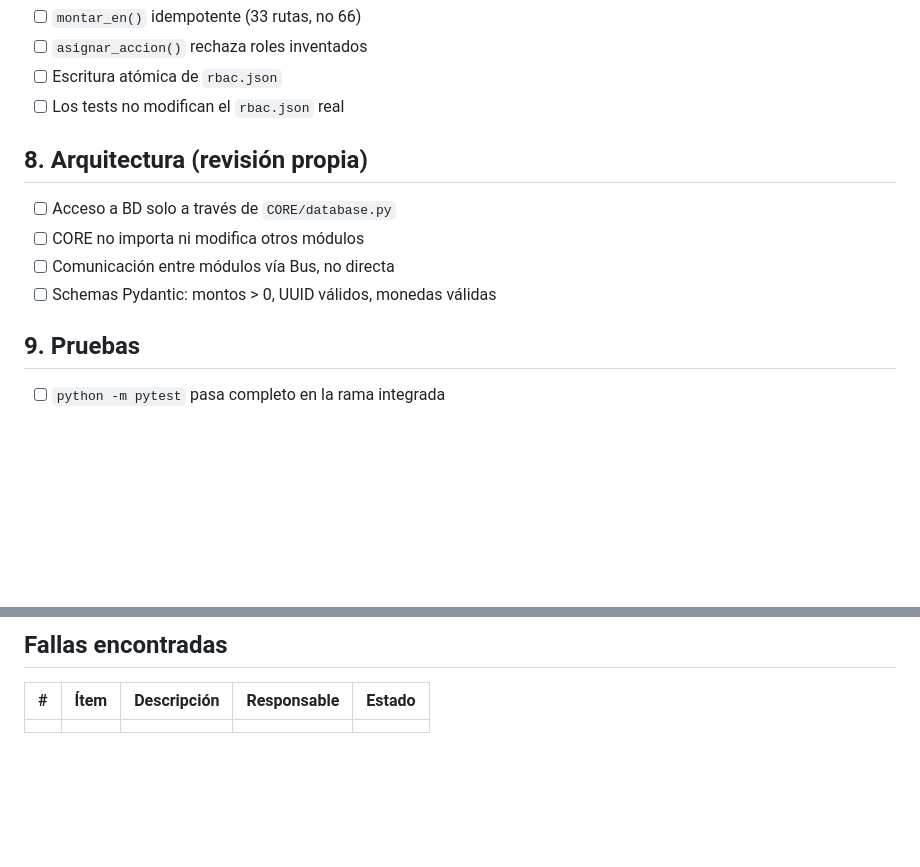
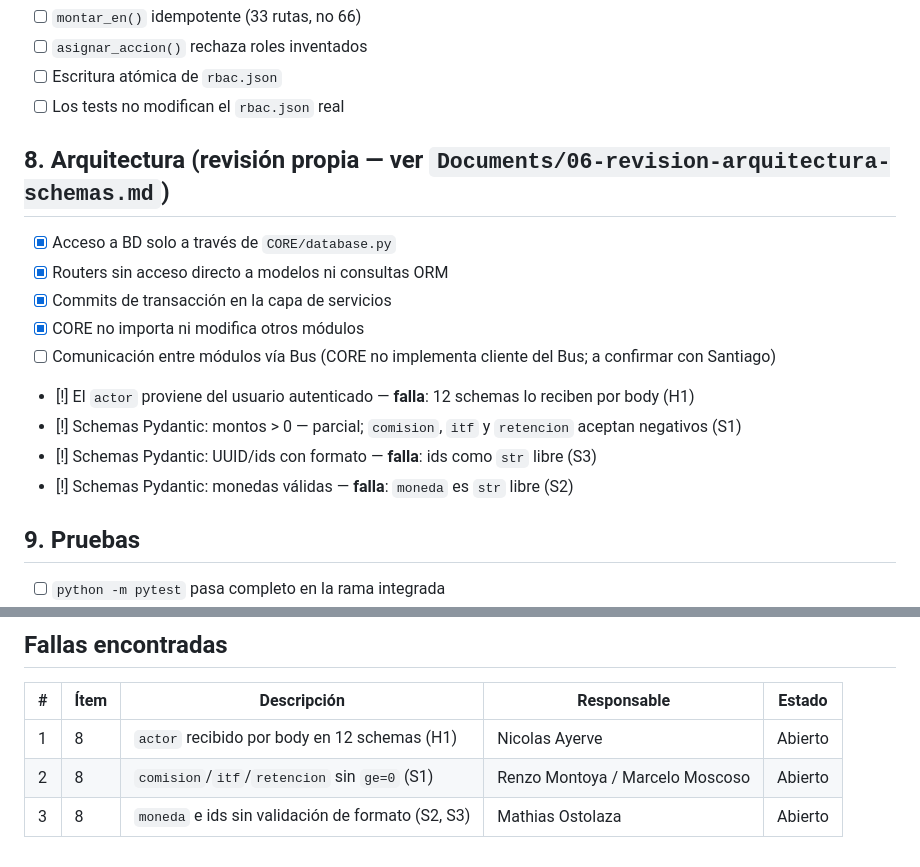
Before and after one commit to SantiagoCusirramos/Banco_Nacional_Arequipa, a Markdown page: Documents/05-checklist-validacion.md, 2 parts joined by grey strips. GitHub-like rendering; blank space fills up the shorter version.

```diff
--- a/Documents/05-checklist-validacion.md
+++ b/Documents/05-checklist-validacion.md
@@ -57,11 +57,16 @@
 - [ ] Escritura atómica de `rbac.json`
 - [ ] Los tests no modifican el `rbac.json` real
 
-## 8. Arquitectura (revisión propia)
-- [ ] Acceso a BD solo a través de `CORE/database.py`
-- [ ] CORE no importa ni modifica otros módulos
-- [ ] Comunicación entre módulos vía Bus, no directa
-- [ ] Schemas Pydantic: montos > 0, UUID válidos, monedas válidas
+## 8. Arquitectura (revisión propia — ver `Documents/06-revision-arquitectura-schemas.md`)
+- [x] Acceso a BD solo a través de `CORE/database.py`
+- [x] Routers sin acceso directo a modelos ni consultas ORM
+- [x] Commits de transacción en la capa de servicios
+- [x] CORE no importa ni modifica otros módulos
+- [ ] Comunicación entre módulos vía Bus (CORE no implementa cliente del Bus; a confirmar con Santiago)
+- [!] El `actor` proviene del usuario autenticado — **falla**: 12 schemas lo reciben por body (H1)
+- [!] Schemas Pydantic: montos > 0 — parcial; `comision`, `itf` y `retencion` aceptan negativos (S1)
+- [!] Schemas Pydantic: UUID/ids con formato — **falla**: ids como `str` libre (S3)
+- [!] Schemas Pydantic: monedas válidas — **falla**: `moneda` es `str` libre (S2)
 
 ## 9. Pruebas
 - [ ] `python -m pytest` pasa completo en la rama integrada
@@ -87,4 +92,6 @@
 
 | # | Ítem | Descripción | Responsable | Estado |
 |---|---|---|---|---|
-| | | | | |
+| 1 | 8 | `actor` recibido por body en 12 schemas (H1) | Nicolas Ayerve | Abierto |
+| 2 | 8 | `comision`/`itf`/`retencion` sin `ge=0` (S1) | Renzo Montoya / Marcelo Moscoso | Abierto |
+| 3 | 8 | `moneda` e ids sin validación de formato (S2, S3) | Mathias Ostolaza | Abierto |
```
Also changed, not shown: Documents/06-revision-arquitectura-schemas.md (added, +73 -0 lines), README.md (+23 -0 lines).
